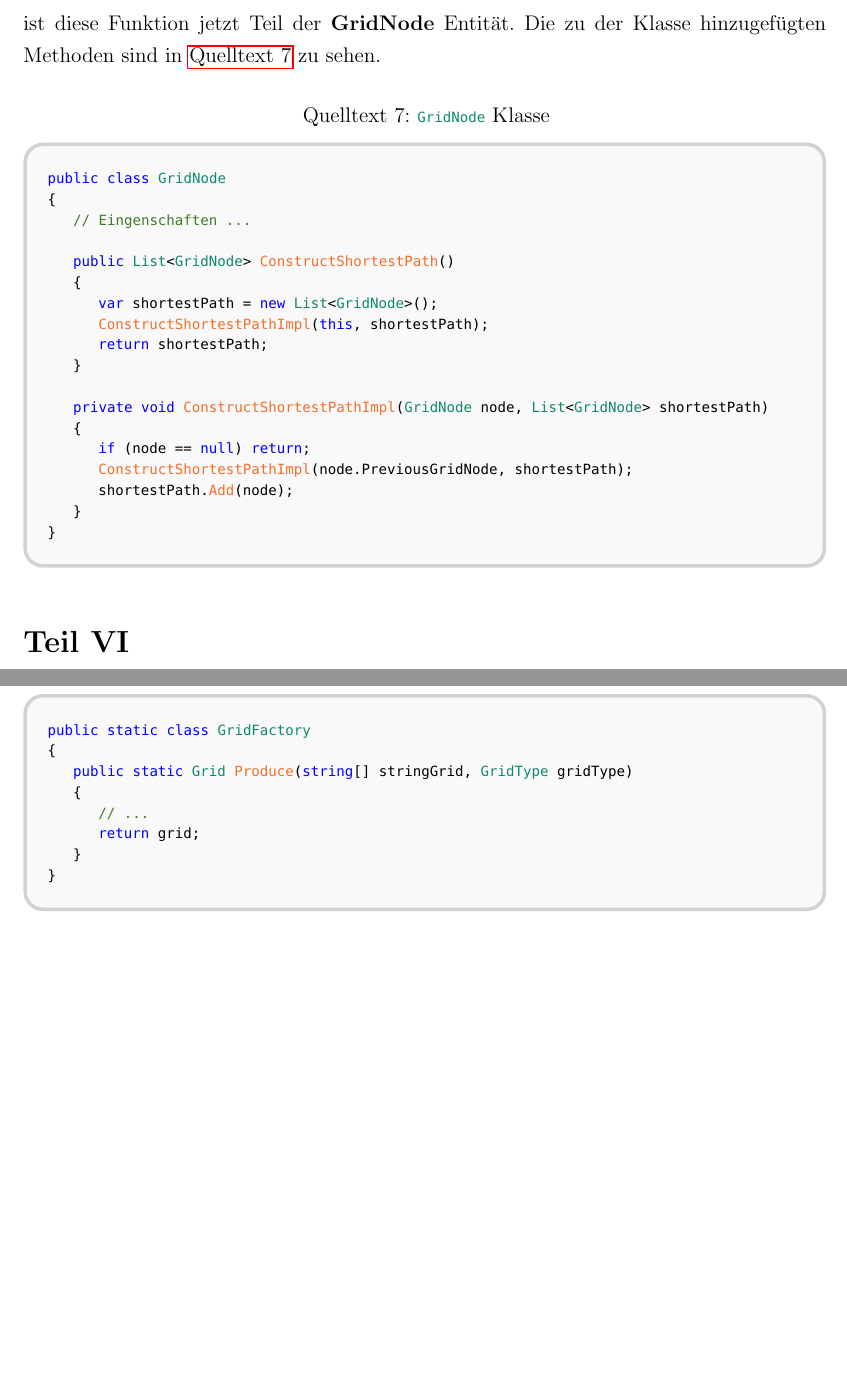
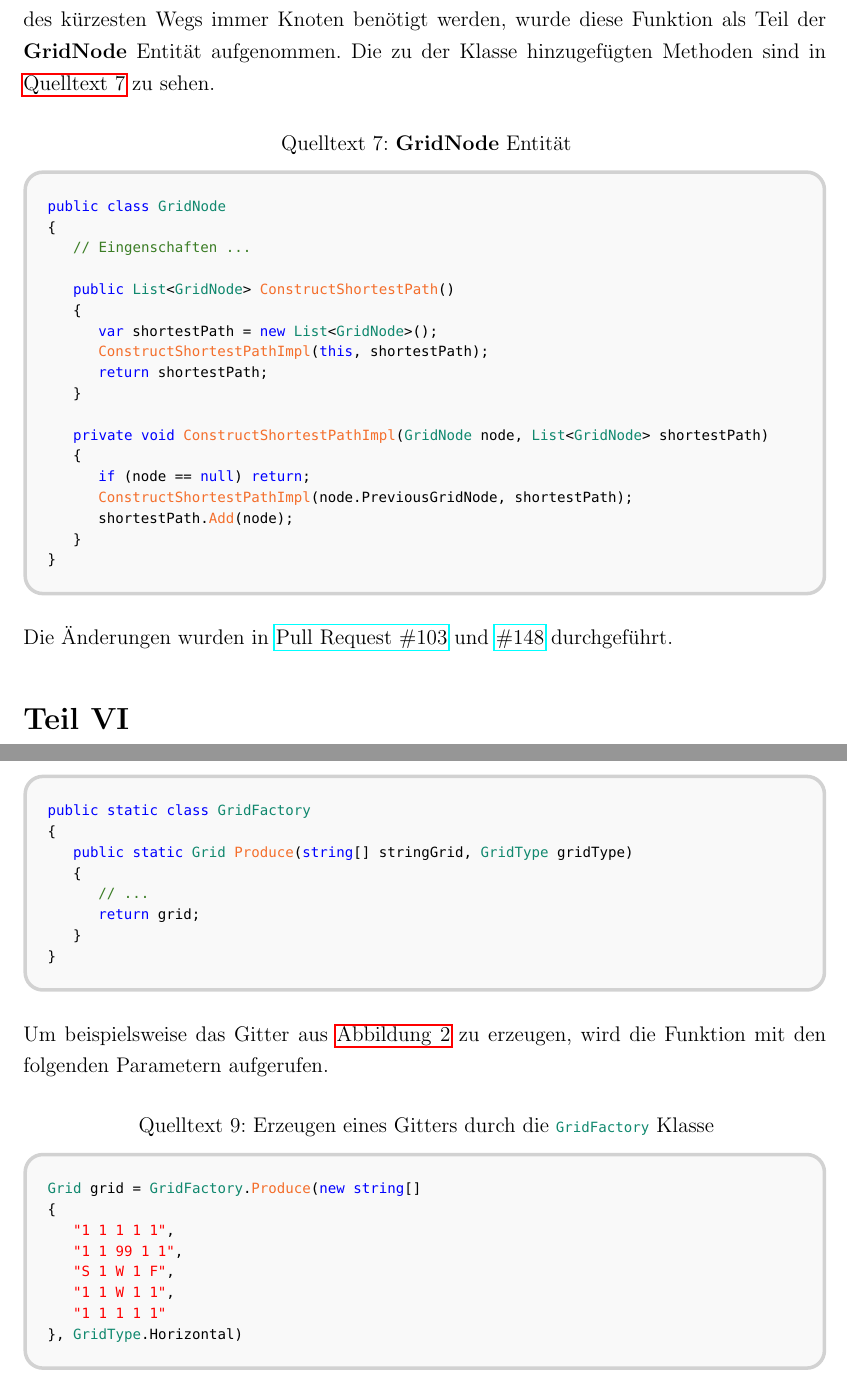
Before and after one commit to JensDll/pathfinding-visualization, a LaTeX document (docs/main.tex, which reads docs/parts/entwurfsmuster.tex, docs/parts/refactoring.tex): two parts of pages 10 and 11 of 11, joined at a grey line, cut at the place of the change, the shorter picture padded with empty space. Compiled offline with pdfLaTeX.

Commit message:
update docs

```diff
--- a/docs/main.tex
+++ b/docs/main.tex
@@ -44,6 +44,7 @@
     escapechar=@,
     morekeywords={record, var},
     morecomment=[l][\color{OliveGreen}]{//},
+    showstringspaces=false,
     keywordstyle=\colorKeyword,
     basicstyle={\scriptsize\fontencoding{T1}\fontfamily{fvm}\selectfont},
     stringstyle=\color{red}
--- a/docs/parts/entwurfsmuster.tex
+++ b/docs/parts/entwurfsmuster.tex
@@ -24,3 +24,16 @@ public static class GridFactory
     }
 }
 \end{lstlisting}
+Um beispielsweise das Gitter aus \autoref{fig-pathfinding-example-weight}
+zu erzeugen, wird die Funktion mit den folgenden Parametern aufgerufen.
+\begin{lstlisting}[caption={Erzeugen eines Gitters durch
+  die \lstinline{GridFactory} Klasse}, label={code:grid-factory-example}]
+Grid grid = GridFactory.Produce(new string[]
+{
+    "1 1 1 1 1",
+    "1 1 99 1 1",
+    "S 1 W 1 F",
+    "1 1 W 1 1",
+    "1 1 1 1 1"
+}, GridType.Horizontal)
+\end{lstlisting}
--- a/docs/parts/refactoring.tex
+++ b/docs/parts/refactoring.tex
@@ -64,7 +64,3 @@ public class AlgorithmService : IAlgorithmService
 \end{lstlisting}
 Die Klasse besitzt drei Methoden, wobei diese nicht unbedingt etwas miteinander
 zu tun haben und wahrscheinlich besser aufgehoben
-wären in eigenen Entitäten mit verwandter Funktionalität. Die \lstinline{GetNeighbors}
-Methoden wurden wie bereits gezeigt in die \textbf{Grid} Entitäten ausgelagert.
-Da für das Berechnen des kürzesten Wegs Knoten benötigt werden, ist diese
-Funktion jetzt Teil der \textbf{GridNode} Entität. Die zu der Klasse
@@ -71,5 +70,7 @@ Funktion jetzt Teil der \textbf{GridNode} Entität. Die zu der Klasse
+Da für die Berechnung des kürzesten Wegs immer Knoten benötigt werden, wurde diese
+Funktion als Teil der \textbf{GridNode} Entität aufgenommen. Die zu der Klasse
 hinzugefügten Methoden sind in \autoref{code:grid-node-entity} zu sehen.
-\begin{lstlisting}[caption={\lstinline{GridNode} Klasse}, label={code:grid-node-entity}]
+\begin{lstlisting}[caption={\textbf{GridNode} Entität}, label={code:grid-node-entity}]
 public class GridNode
 {
     // Eingenschaften ...
@@ -89,3 +90,7 @@ public class GridNode
     }
 }
 \end{lstlisting}
+Die Änderungen wurden in
+\href{https://github.com/JensDll/pathfinding-visualization/pull/103}{Pull Request \#103}
+und \href{https://github.com/JensDll/pathfinding-visualization/pull/148}{\#148}
+durchgeführt.
```
Also changed, not shown: docs/parts/domain-driven-design.tex (+3 -3 lines), docs/parts/programming-principles.tex (+1 -1 lines), docs/main.pdf, docs/parts/refactoring.tex (3 more changed lines).
